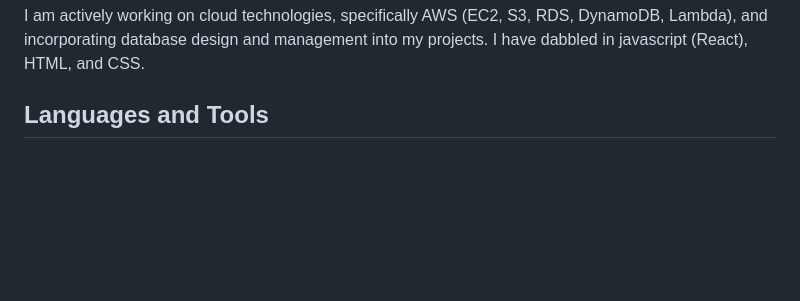
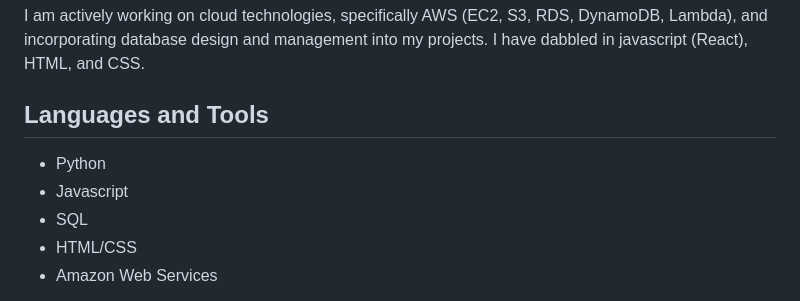
Before and after one commit to AdrianMarasigan/Software-Engineering-Learnings, a Markdown page: README.md, the part around one of its changes. Rendered like a GitHub page; blank space fills up the shorter version.

```diff
--- a/README.md
+++ b/README.md
@@ -7,4 +7,10 @@ I am a self-taught software engineer with 1 year of programming experience in Py
 I am actively working on cloud technologies, specifically AWS (EC2, S3, RDS, DynamoDB, Lambda), and incorporating database design and management into my projects. I have dabbled in javascript (React), HTML, and CSS.
 
 ## Languages and Tools
+- Python
+- Javascript
+- SQL
+- HTML/CSS
+- Amazon Web Services
+
 <a href="https://www.python.org/" target="_blank" rel="noreferrer"> <img src="https://upload.wikimedia.org/wikipedia/commons/thumb/c/c3/Python-logo-notext.svg/242px-Python-logo-notext.svg.png" alt="python" width="40" height="40"/>
```
Also changed, not shown: other parts of README.md (+1 -9 lines).
